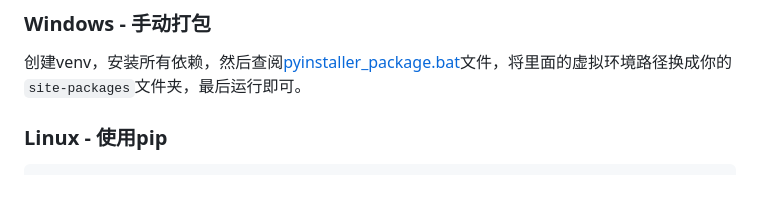
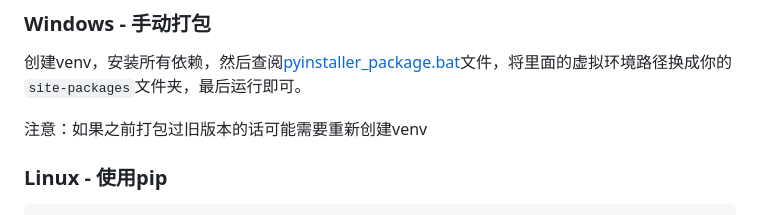
Before and after one commit to Marven11/EtherGhost, a Markdown page: README.md, the part around the change. GitHub-like rendering; blank space fills up the shorter version.

```diff
--- a/README.md
+++ b/README.md
@@ -70,6 +70,8 @@
 ### Windows - 手动打包
 
 创建venv，安装所有依赖，然后查阅[pyinstaller_package.bat](./pyinstaller_package.bat)文件，将里面的虚拟环境路径换成你的`site-packages`文件夹，最后运行即可。
+
+注意：如果之前打包过旧版本的话可能需要重新创建venv
 
 ### Linux - 使用pip
 
```
